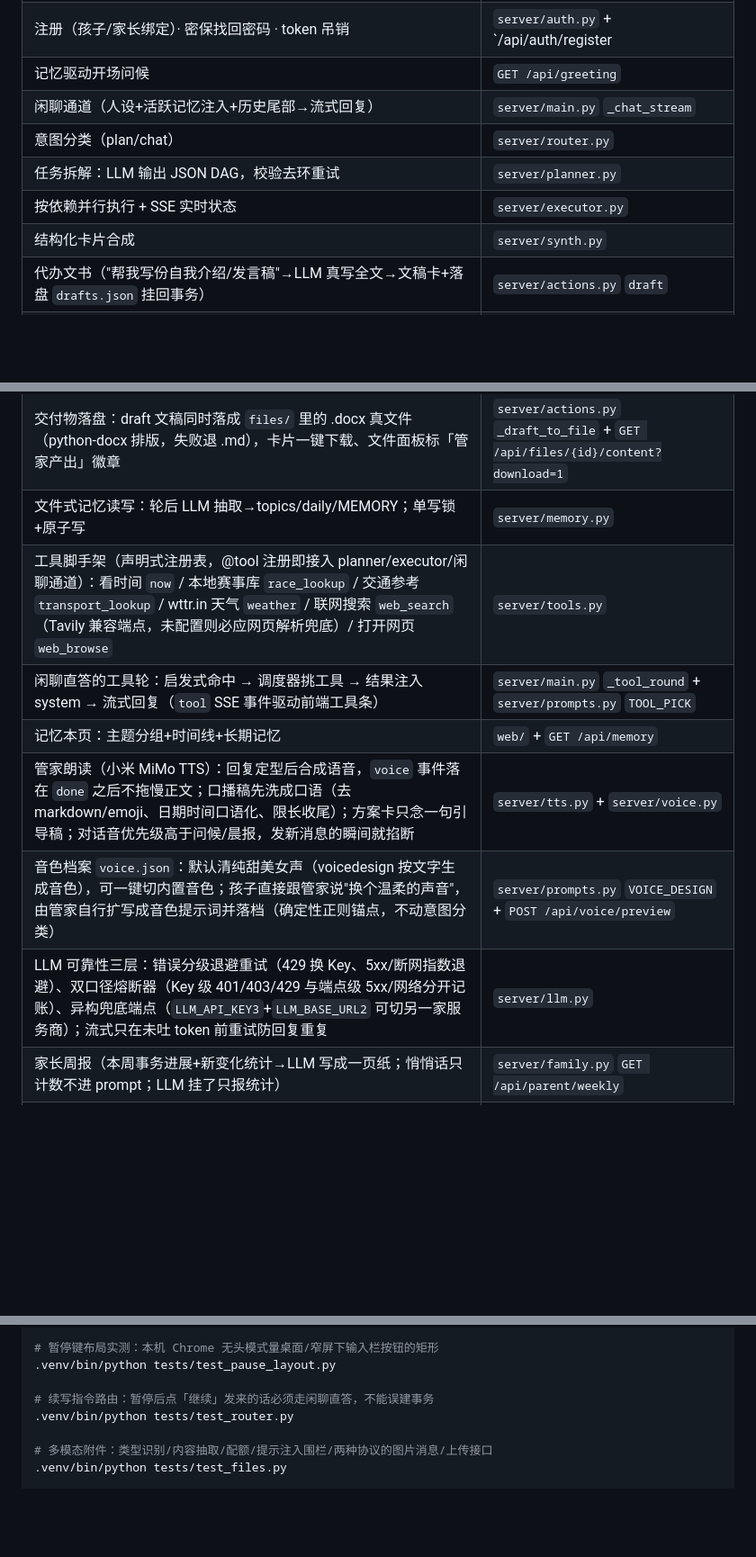
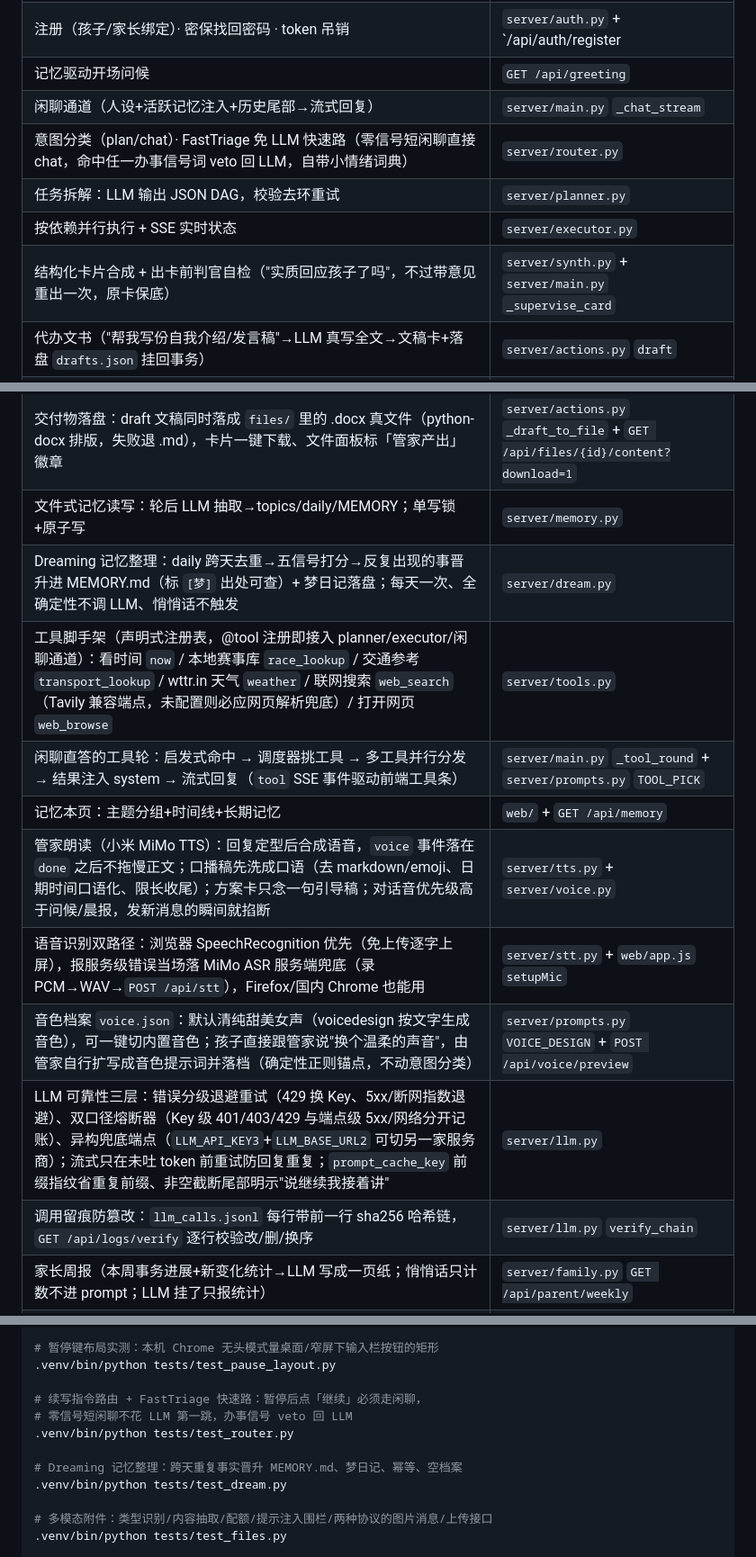
Before and after one commit to CLOVER-FOUR-LEAF/pandapal, a Markdown page: README.md, 3 parts joined by grey strips. Shown at 90% size. Drawn GitHub-style; blank space fills up the shorter version.

Commit message:
docs(readme): 能力表补齐——FastTriage/判官/Dreaming/哈希链/ASR/写作管线
Generated with [Devin](https://devin.ai)

Co-Authored-By: Devin <158243242+devin-ai-integration[bot]@users.noreply.github.com>

```diff
--- a/README.md
+++ b/README.md
@@ -55,21 +55,24 @@ cp .env.example .env   # 然后填入你的 LLM_API_KEY 等
 | 注册（孩子/家长绑定）· 密保找回密码 · token 吊销 | `server/auth.py` + `/api/auth/register|question|reset` |
 | 记忆驱动开场问候 | `GET /api/greeting` |
 | 闲聊通道（人设+活跃记忆注入+历史尾部→流式回复） | `server/main.py` `_chat_stream` |
-| 意图分类（plan/chat） | `server/router.py` |
+| 意图分类（plan/chat）· FastTriage 免 LLM 快速路（零信号短闲聊直接 chat，命中任一办事信号词 veto 回 LLM，自带小情绪词典） | `server/router.py` |
 | 任务拆解：LLM 输出 JSON DAG，校验去环重试 | `server/planner.py` |
 | 按依赖并行执行 + SSE 实时状态 | `server/executor.py` |
-| 结构化卡片合成 | `server/synth.py` |
+| 结构化卡片合成 + 出卡前判官自检（"实质回应孩子了吗"，不过带意见重出一次，原卡保底） | `server/synth.py` + `server/main.py` `_supervise_card` |
 | 代办文书（"帮我写份自我介绍/发言稿"→LLM 真写全文→文稿卡+落盘 `drafts.json` 挂回事务） | `server/actions.py` `draft` |
 | 先问清楚再动手：需求缺关键信息（如"帮我写论文"没说写什么）→ planner 输出 `{"clarify": …}` 反问而非拿记忆硬猜；原请求挂 `Session.pending_clarify`，孩子下一句回复并回原请求重走完整管线 | `server/planner.py` `clarify` + `server/main.py` pending 合并 |
 | 长文稿管线（论文/报告/作文）：卡片只展示"查到的素材+提纲"，正文走 `paper_outline` 定结构 → 各节并行生成 → 拼 markdown（单节失败如实标缺） | `server/actions.py` `_write_paper` + `prompts.py` `PAPER_*` |
 | 交付物落盘：draft 文稿同时落成 `files/` 里的 .docx 真文件（python-docx 排版，失败退 .md），卡片一键下载、文件面板标「管家产出」徽章 | `server/actions.py` `_draft_to_file` + `GET /api/files/{id}/content?download=1` |
 | 文件式记忆读写：轮后 LLM 抽取→topics/daily/MEMORY；单写锁+原子写 | `server/memory.py` |
+| Dreaming 记忆整理：daily 跨天去重→五信号打分→反复出现的事晋升进 MEMORY.md（标 `[梦]` 出处可查）+ 梦日记落盘；每天一次、全确定性不调 LLM、悄悄话不触发 | `server/dream.py` |
 | 工具脚手架（声明式注册表，@tool 注册即接入 planner/executor/闲聊通道）：看时间 `now` / 本地赛事库 `race_lookup` / 交通参考 `transport_lookup` / wttr.in 天气 `weather` / 联网搜索 `web_search`（Tavily 兼容端点，未配置则必应网页解析兜底）/ 打开网页 `web_browse` | `server/tools.py` |
-| 闲聊直答的工具轮：启发式命中 → 调度器挑工具 → 结果注入 system → 流式回复（`tool` SSE 事件驱动前端工具条） | `server/main.py` `_tool_round` + `server/prompts.py` `TOOL_PICK` |
+| 闲聊直答的工具轮：启发式命中 → 调度器挑工具 → 多工具并行分发 → 结果注入 system → 流式回复（`tool` SSE 事件驱动前端工具条） | `server/main.py` `_tool_round` + `server/prompts.py` `TOOL_PICK` |
 | 记忆本页：主题分组+时间线+长期记忆 | `web/` + `GET /api/memory` |
 | 管家朗读（小米 MiMo TTS）：回复定型后合成语音，`voice` 事件落在 `done` 之后不拖慢正文；口播稿先洗成口语（去 markdown/emoji、日期时间口语化、限长收尾）；方案卡只念一句引导稿；对话音优先级高于问候/晨报，发新消息的瞬间就掐断 | `server/tts.py` + `server/voice.py` |
+| 语音识别双路径：浏览器 SpeechRecognition 优先（免上传逐字上屏），报服务级错误当场落 MiMo ASR 服务端兜底（录 PCM→WAV→`POST /api/stt`），Firefox/国内 Chrome 也能用 | `server/stt.py` + `web/app.js` `setupMic` |
 | 音色档案 `voice.json`：默认清纯甜美女声（voicedesign 按文字生成音色），可一键切内置音色；孩子直接跟管家说"换个温柔的声音"，由管家自行扩写成音色提示词并落档（确定性正则锚点，不动意图分类） | `server/prompts.py` `VOICE_DESIGN` + `POST /api/voice/preview` |
-| LLM 可靠性三层：错误分级退避重试（429 换 Key、5xx/断网指数退避）、双口径熔断器（Key 级 401/403/429 与端点级 5xx/网络分开记账）、异构兜底端点（`LLM_API_KEY3`+`LLM_BASE_URL2` 可切另一家服务商）；流式只在未吐 token 前重试防回复重复 | `server/llm.py` |
+| LLM 可靠性三层：错误分级退避重试（429 换 Key、5xx/断网指数退避）、双口径熔断器（Key 级 401/403/429 与端点级 5xx/网络分开记账）、异构兜底端点（`LLM_API_KEY3`+`LLM_BASE_URL2` 可切另一家服务商）；流式只在未吐 token 前重试防回复重复；`prompt_cache_key` 前缀指纹省重复前缀、非空截断尾部明示"说继续我接着讲" | `server/llm.py` |
+| 调用留痕防篡改：`llm_calls.jsonl` 每行带前一行 sha256 哈希链，`GET /api/logs/verify` 逐行校验改/删/换序 | `server/llm.py` `verify_chain` |
 | 家长周报（本周事务进展+新变化统计→LLM 写成一页纸；悄悄话只计数不进 prompt；LLM 挂了只报统计） | `server/family.py` `GET /api/parent/weekly` |
 | 通知落地「一份通知，千家千版」：学校/机构通知 → 按孩子记忆出专属版 + 自动建事务/清单/提醒；admin 可批量下发 | `server/family.py` `POST /api/notice` |
 | 童年备忘录导出：整份档案打包 zip 交还孩子（家长 403） | `server/family.py` `GET /api/export` |
@@ -120,8 +123,12 @@ cp .env.example .env   # 然后填入你的 LLM_API_KEY 等
 # 暂停键布局实测：本机 Chrome 无头模式量桌面/窄屏下输入栏按钮的矩形
 .venv/bin/python tests/test_pause_layout.py
 
-# 续写指令路由：暂停后点「继续」发来的话必须走闲聊直答，不能误建事务
+# 续写指令路由 + FastTriage 快速路：暂停后点「继续」必须走闲聊，
+# 零信号短闲聊不花 LLM 第一跳，办事信号 veto 回 LLM
 .venv/bin/python tests/test_router.py
+
+# Dreaming 记忆整理：跨天重复事实晋升 MEMORY.md、梦日记、幂等、空档案
+.venv/bin/python tests/test_dream.py
 
 # 多模态附件：类型识别/内容抽取/配额/提示注入围栏/两种协议的图片消息/上传接口
 .venv/bin/python tests/test_files.py
```
